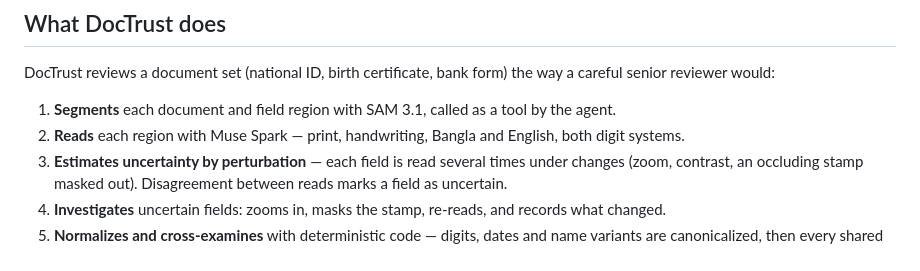
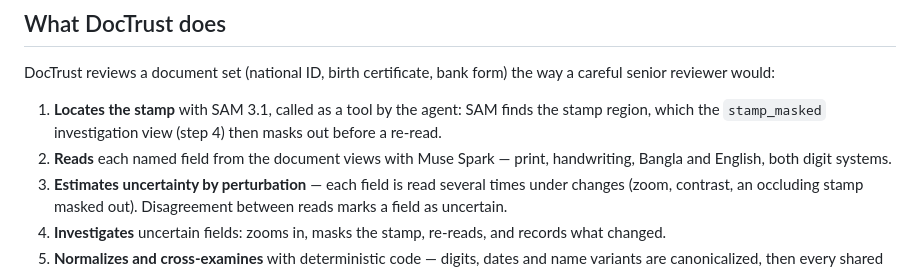
Before and after one commit to rafiimam/DocTrust, a Markdown page: README.md, the part around the change. GitHub-like rendering.

Commit message:
Docs: describe SAM 3.1's role accurately in 'What DocTrust does'
Step 1 claimed SAM 3.1 'segments each document and field region',
which overstates its role. SAM locates the stamp region used by the
stamp_masked investigation view; the reader (step 2) reads named
fields from the document views. Steps 1-2 now say exactly that; the
tagline and the rest of the claims discipline are untouched.

```diff
--- a/README.md
+++ b/README.md
@@ -14,8 +14,8 @@ KYC and onboarding systems built around Latin names and clean scans fail people
 
 DocTrust reviews a document set (national ID, birth certificate, bank form) the way a careful senior reviewer would:
 
-1. **Segments** each document and field region with SAM 3.1, called as a tool by the agent.
-2. **Reads** each region with Muse Spark — print, handwriting, Bangla and English, both digit systems.
+1. **Locates the stamp** with SAM 3.1, called as a tool by the agent: SAM finds the stamp region, which the `stamp_masked` investigation view (step 4) then masks out before a re-read.
+2. **Reads** each named field from the document views with Muse Spark — print, handwriting, Bangla and English, both digit systems.
 3. **Estimates uncertainty by perturbation** — each field is read several times under changes (zoom, contrast, an occluding stamp masked out). Disagreement between reads marks a field as uncertain.
 4. **Investigates** uncertain fields: zooms in, masks the stamp, re-reads, and records what changed.
 5. **Normalizes and cross-examines** with deterministic code — digits, dates and name variants are canonicalized, then every shared fact is compared across documents.
```
